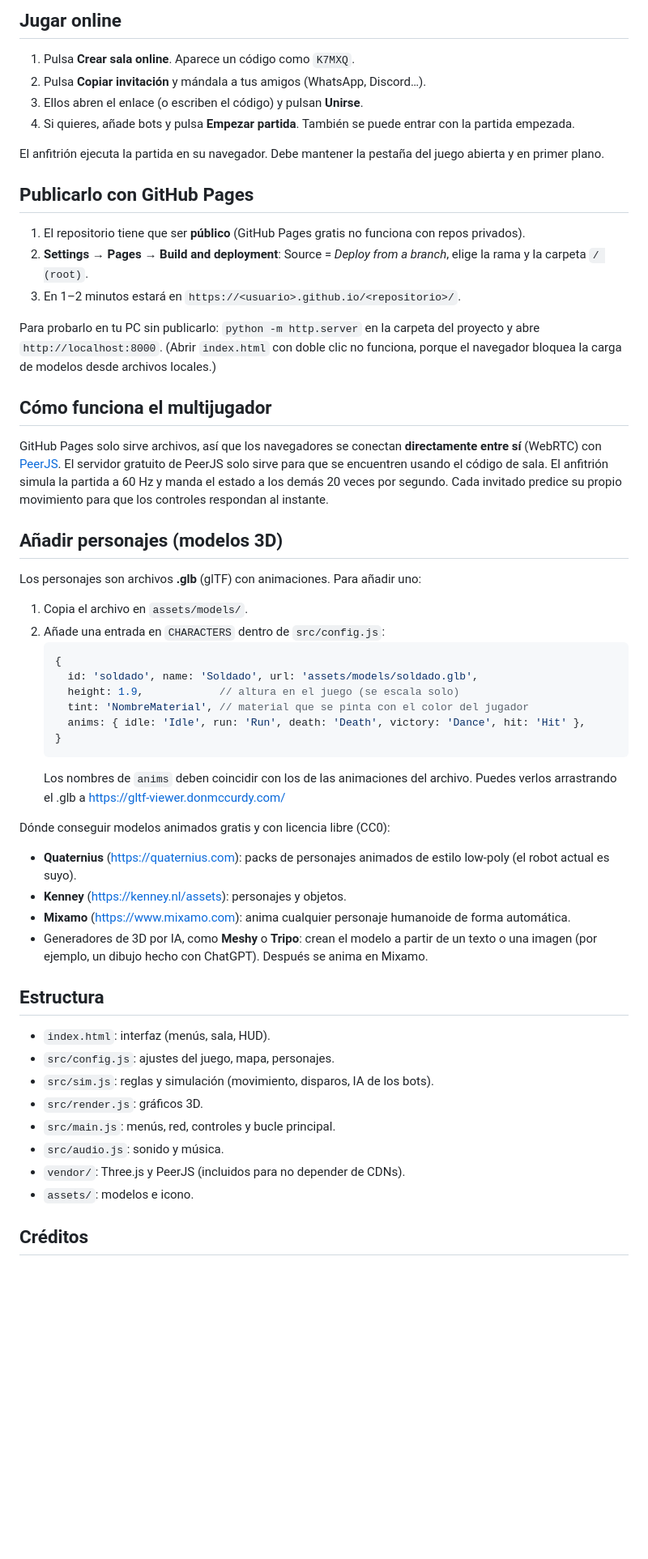
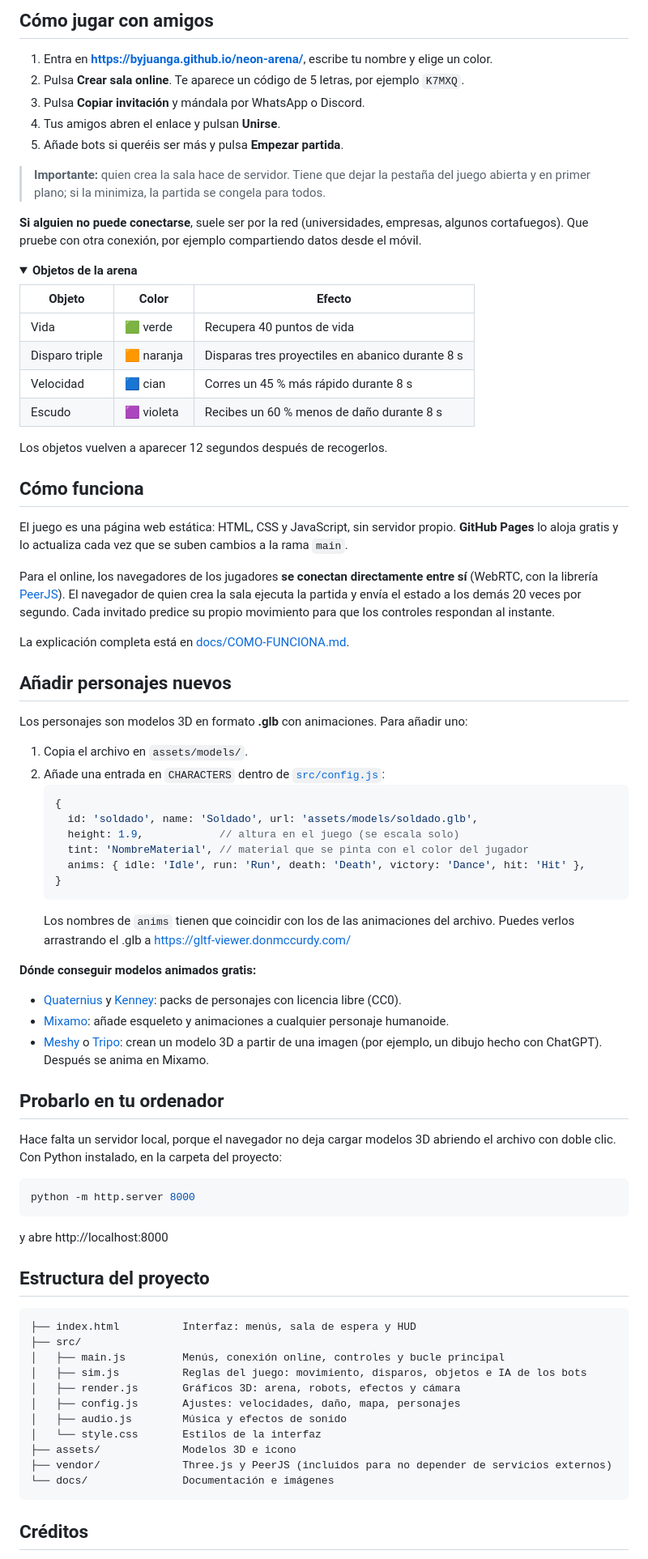
Before and after one commit to Byjuanga/Juego-claude, a Markdown page: README.md, the part around one of its changes. Shown at 81% size. Rendered like a GitHub page; folded sections open; blank space fills up the shorter version.

````diff
--- a/README.md
+++ b/README.md
@@ -22,35 +44,48 @@ Gana quien llegue antes al número de bajas elegido (10, 15 o 25), o quien tenga
 
-## Jugar online
+## Cómo jugar con amigos
 
-1. Pulsa **Crear sala online**. Aparece un código como `K7MXQ`.
-2. Pulsa **Copiar invitación** y mándala a tus amigos (WhatsApp, Discord…).
-3. Ellos abren el enlace (o escriben el código) y pulsan **Unirse**.
-4. Si quieres, añade bots y pulsa **Empezar partida**. También se puede entrar con la partida empezada.
+1. Entra en **https://byjuanga.github.io/neon-arena/**, escribe tu nombre y elige un color.
+2. Pulsa **Crear sala online**. Te aparece un código de 5 letras, por ejemplo `K7MXQ`.
+3. Pulsa **Copiar invitación** y mándala por WhatsApp o Discord.
+4. Tus amigos abren el enlace y pulsan **Unirse**.
+5. Añade bots si queréis ser más y pulsa **Empezar partida**.
 
-El anfitrión ejecuta la partida en su navegador. Debe mantener la pestaña del juego abierta y en primer plano.
+> **Importante:** quien crea la sala hace de servidor. Tiene que dejar la pestaña del juego abierta y en primer plano;
+> si la minimiza, la partida se congela para todos.
 
-## Publicarlo con GitHub Pages
+**Si alguien no puede conectarse**, suele ser por la red (universidades, empresas, algunos cortafuegos).
+Que pruebe con otra conexión, por ejemplo compartiendo datos desde el móvil.
 
-1. El repositorio tiene que ser **público** (GitHub Pages gratis no funciona con repos privados).
-2. **Settings → Pages → Build and deployment**: Source = *Deploy from a branch*, elige la rama y la carpeta `/ (root)`.
-3. En 1–2 minutos estará en `https://<usuario>.github.io/<repositorio>/`.
+<details>
+<summary><b>Objetos de la arena</b></summary>
 
-Para probarlo en tu PC sin publicarlo: `python -m http.server` en la carpeta del proyecto y abre `http://localhost:8000`.
-(Abrir `index.html` con doble clic no funciona, porque el navegador bloquea la carga de modelos desde archivos locales.)
+| Objeto | Color | Efecto |
+|---|---|---|
+| Vida | 🟩 verde | Recupera 40 puntos de vida |
+| Disparo triple | 🟧 naranja | Disparas tres proyectiles en abanico durante 8 s |
+| Velocidad | 🟦 cian | Corres un 45 % más rápido durante 8 s |
+| Escudo | 🟪 violeta | Recibes un 60 % menos de daño durante 8 s |
 
-## Cómo funciona el multijugador
+Los objetos vuelven a aparecer 12 segundos después de recogerlos.
+</details>
 
-GitHub Pages solo sirve archivos, así que los navegadores se conectan **directamente entre sí** (WebRTC) con
-[PeerJS](https://peerjs.com/). El servidor gratuito de PeerJS solo sirve para que se encuentren usando el código de sala.
-El anfitrión simula la partida a 60 Hz y manda el estado a los demás 20 veces por segundo. Cada invitado predice su
-propio movimiento para que los controles respondan al instante.
+## Cómo funciona
 
-## Añadir personajes (modelos 3D)
+El juego es una página web estática: HTML, CSS y JavaScript, sin servidor propio.
+**GitHub Pages** lo aloja gratis y lo actualiza cada vez que se suben cambios a la rama `main`.
 
-Los personajes son archivos **.glb** (glTF) con animaciones. Para añadir uno:
+Para el online, los navegadores de los jugadores **se conectan directamente entre sí** (WebRTC, con la librería
+[PeerJS](https://peerjs.com/)). El navegador de quien crea la sala ejecuta la partida y envía el estado a los demás
+20 veces por segundo. Cada invitado predice su propio movimiento para que los controles respondan al instante.
+
+La explicación completa está en [docs/COMO-FUNCIONA.md](docs/COMO-FUNCIONA.md).
+
+## Añadir personajes nuevos
+
+Los personajes son modelos 3D en formato **.glb** con animaciones. Para añadir uno:
 
 1. Copia el archivo en `assets/models/`.
-2. Añade una entrada en `CHARACTERS` dentro de `src/config.js`:
+2. Añade una entrada en `CHARACTERS` dentro de [`src/config.js`](src/config.js):
    ```js
    {
      id: 'soldado', name: 'Soldado', url: 'assets/models/soldado.glb',
@@ -59,26 +94,41 @@ Los personajes son archivos **.glb** (glTF) con animaciones. Para añadir uno:
      anims: { idle: 'Idle', run: 'Run', death: 'Death', victory: 'Dance', hit: 'Hit' },
    }
    ```
-   Los nombres de `anims` deben coincidir con los de las animaciones del archivo. Puedes verlos arrastrando el
-   .glb a https://gltf-viewer.donmccurdy.com/
+   Los nombres de `anims` tienen que coincidir con los de las animaciones del archivo. Puedes verlos arrastrando
+   el .glb a https://gltf-viewer.donmccurdy.com/
 
-Dónde conseguir modelos animados gratis y con licencia libre (CC0):
-- **Quaternius** (https://quaternius.com): packs de personajes animados de estilo low-poly (el robot actual es suyo).
-- **Kenney** (https://kenney.nl/assets): personajes y objetos.
-- **Mixamo** (https://www.mixamo.com): anima cualquier personaje humanoide de forma automática.
-- Generadores de 3D por IA, como **Meshy** o **Tripo**: crean el modelo a partir de un texto o una imagen
+**Dónde conseguir modelos animados gratis:**
+- [Quaternius](https://quaternius.com) y [Kenney](https://kenney.nl/assets): packs de personajes con licencia libre (CC0).
+- [Mixamo](https://www.mixamo.com): añade esqueleto y animaciones a cualquier personaje humanoide.
+- [Meshy](https://www.meshy.ai) o [Tripo](https://www.tripo3d.ai): crean un modelo 3D a partir de una imagen
   (por ejemplo, un dibujo hecho con ChatGPT). Después se anima en Mixamo.
 
-## Estructura
+## Probarlo en tu ordenador
 
-- `index.html`: interfaz (menús, sala, HUD).
-- `src/config.js`: ajustes del juego, mapa, personajes.
-- `src/sim.js`: reglas y simulación (movimiento, disparos, IA de los bots).
-- `src/render.js`: gráficos 3D.
-- `src/main.js`: menús, red, controles y bucle principal.
-- `src/audio.js`: sonido y música.
-- `vendor/`: Three.js y PeerJS (incluidos para no depender de CDNs).
-- `assets/`: modelos e icono.
+Hace falta un servidor local, porque el navegador no deja cargar modelos 3D abriendo el archivo con doble clic.
+Con Python instalado, en la carpeta del proyecto:
+
+```bash
+python -m http.server 8000
+```
+
+y abre http://localhost:8000
+
+## Estructura del proyecto
+
+```
+├── index.html          Interfaz: menús, sala de espera y HUD
+├── src/
+│   ├── main.js         Menús, conexión online, controles y bucle principal
+│   ├── sim.js          Reglas del juego: movimiento, disparos, objetos e IA de los bots
+│   ├── render.js       Gráficos 3D: arena, robots, efectos y cámara
+│   ├── config.js       Ajustes: velocidades, daño, mapa, personajes
+│   ├── audio.js        Música y efectos de sonido
+│   └── style.css       Estilos de la interfaz
+├── assets/             Modelos 3D e icono
+├── vendor/             Three.js y PeerJS (incluidos para no depender de servicios externos)
+└── docs/               Documentación e imágenes
+```
 
 ## Créditos
 
````
Also changed, not shown: other parts of README.md (+43 -14 lines), CHANGELOG.md (added, +14 -0 lines), docs/COMO-FUNCIONA.md (added, +86 -0 lines), docs/img/menu.png (added), docs/img/partida.png (added), 3 other files.
